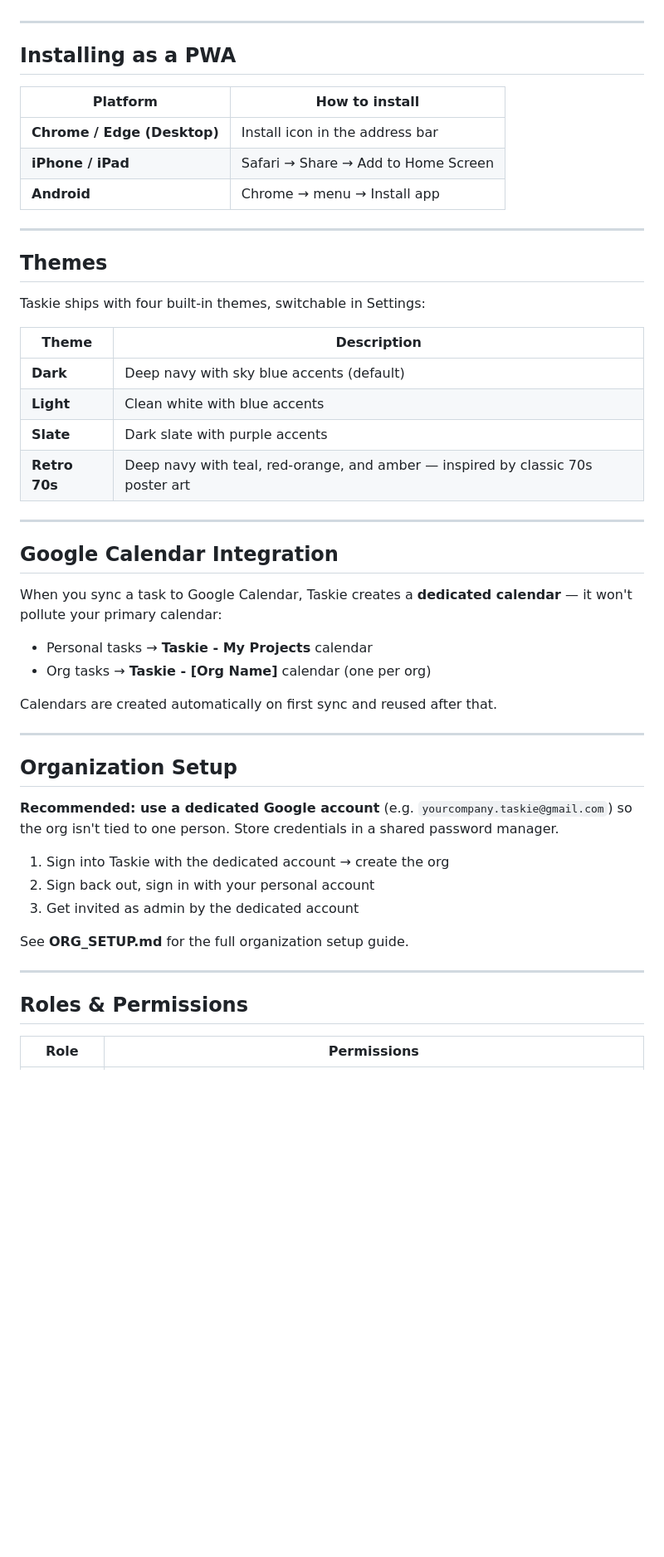
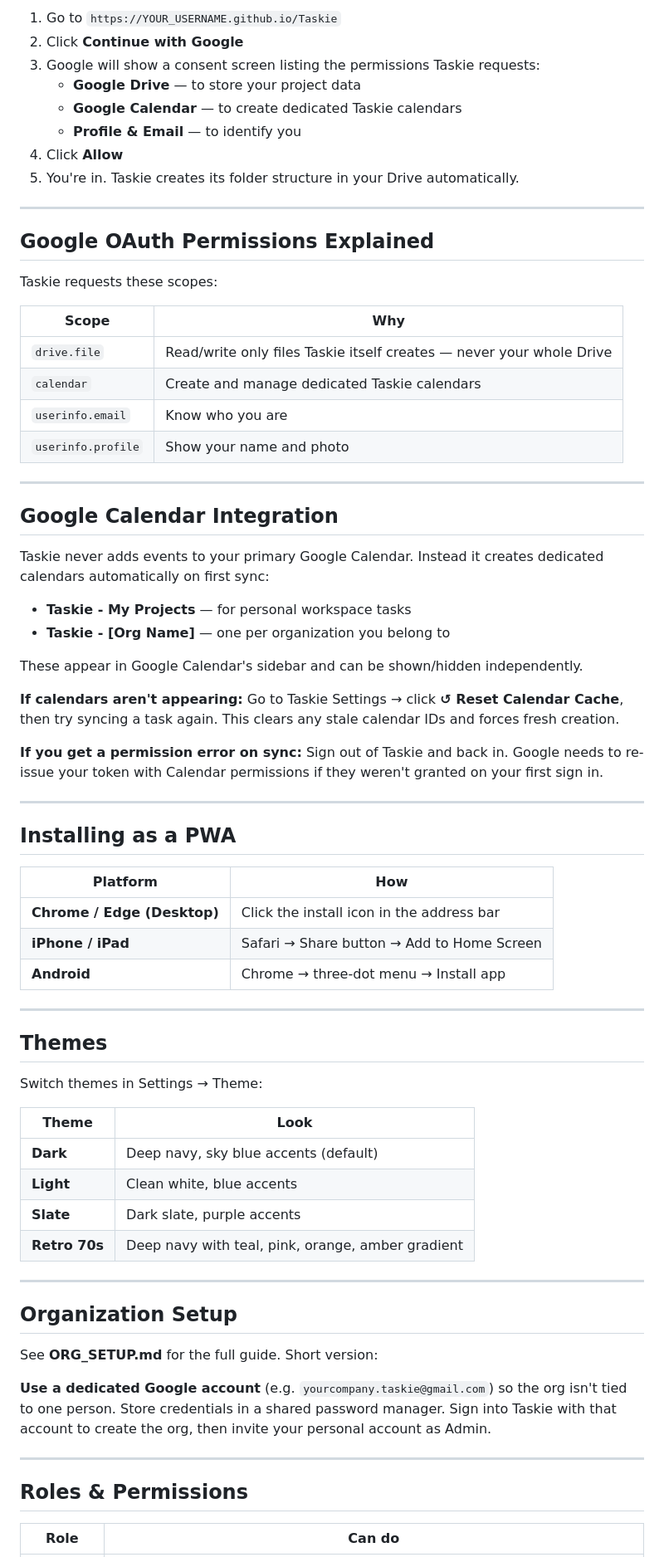
Before and after one commit to kylezwhite/FlowBoard, a Markdown page: README.md, the part around one of its changes. Shown at 83% size. Drawn GitHub-style; blank space fills up the shorter version.

```diff
--- a/README.md
+++ b/README.md
@@ -123,53 +151,74 @@ Visit `https://YOUR_USERNAME.github.io/Taskie` → **Continue with Google** →
+1. Go to `https://YOUR_USERNAME.github.io/Taskie`
+2. Click **Continue with Google**
+3. Google will show a consent screen listing the permissions Taskie requests:
+   - **Google Drive** — to store your project data
+   - **Google Calendar** — to create dedicated Taskie calendars
+   - **Profile & Email** — to identify you
+4. Click **Allow**
+5. You're in. Taskie creates its folder structure in your Drive automatically.
+
+---
+
+## Google OAuth Permissions Explained
+
+Taskie requests these scopes:
+
+| Scope | Why |
+|---|---|
+| `drive.file` | Read/write only files Taskie itself creates — never your whole Drive |
+| `calendar` | Create and manage dedicated Taskie calendars |
+| `userinfo.email` | Know who you are |
+| `userinfo.profile` | Show your name and photo |
+
+---
+
+## Google Calendar Integration
+
+Taskie never adds events to your primary Google Calendar. Instead it creates dedicated calendars automatically on first sync:
+
+- **Taskie - My Projects** — for personal workspace tasks
+- **Taskie - [Org Name]** — one per organization you belong to
+
+These appear in Google Calendar's sidebar and can be shown/hidden independently.
+
+**If calendars aren't appearing:** Go to Taskie Settings → click **↺ Reset Calendar Cache**, then try syncing a task again. This clears any stale calendar IDs and forces fresh creation.
+
+**If you get a permission error on sync:** Sign out of Taskie and back in. Google needs to re-issue your token with Calendar permissions if they weren't granted on your first sign in.
 
 ---
 
 ## Installing as a PWA
 
-| Platform | How to install |
+| Platform | How |
 |---|---|
-| **Chrome / Edge (Desktop)** | Install icon in the address bar |
-| **iPhone / iPad** | Safari → Share → Add to Home Screen |
-| **Android** | Chrome → menu → Install app |
+| **Chrome / Edge (Desktop)** | Click the install icon in the address bar |
+| **iPhone / iPad** | Safari → Share button → Add to Home Screen |
+| **Android** | Chrome → three-dot menu → Install app |
 
 ---
 
 ## Themes
 
-Taskie ships with four built-in themes, switchable in Settings:
+Switch themes in Settings → Theme:
 
-| Theme | Description |
+| Theme | Look |
 |---|---|
-| **Dark** | Deep navy with sky blue accents (default) |
-| **Light** | Clean white with blue accents |
-| **Slate** | Dark slate with purple accents |
-| **Retro 70s** | Deep navy with teal, red-orange, and amber — inspired by classic 70s poster art |
-
----
-
-## Google Calendar Integration
-
-When you sync a task to Google Calendar, Taskie creates a **dedicated calendar** — it won't pollute your primary calendar:
-
-- Personal tasks → **Taskie - My Projects** calendar
-- Org tasks → **Taskie - [Org Name]** calendar (one per org)
-
-Calendars are created automatically on first sync and reused after that.
+| **Dark** | Deep navy, sky blue accents (default) |
+| **Light** | Clean white, blue accents |
+| **Slate** | Dark slate, purple accents |
+| **Retro 70s** | Deep navy with teal, pink, orange, amber gradient |
 
 ---
 
 ## Organization Setup
 
-**Recommended: use a dedicated Google account** (e.g. `yourcompany.taskie@gmail.com`) so the org isn't tied to one person. Store credentials in a shared password manager.
+See **ORG_SETUP.md** for the full guide. Short version:
 
-1. Sign into Taskie with the dedicated account → create the org
-2. Sign back out, sign in with your personal account
-3. Get invited as admin by the dedicated account
-
-See **ORG_SETUP.md** for the full organization setup guide.
+**Use a dedicated Google account** (e.g. `yourcompany.taskie@gmail.com`) so the org isn't tied to one person. Store credentials in a shared password manager. Sign into Taskie with that account to create the org, then invite your personal account as Admin.
 
 ---
 
 ## Roles & Permissions
 
-| Role | Permissions |
+| Role | Can do |
 |---|---|
```
Also changed, not shown: other parts of README.md (+129 -74 lines).
